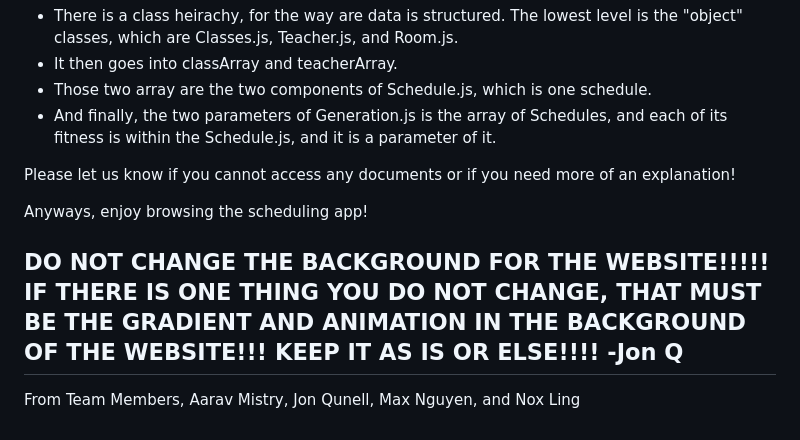
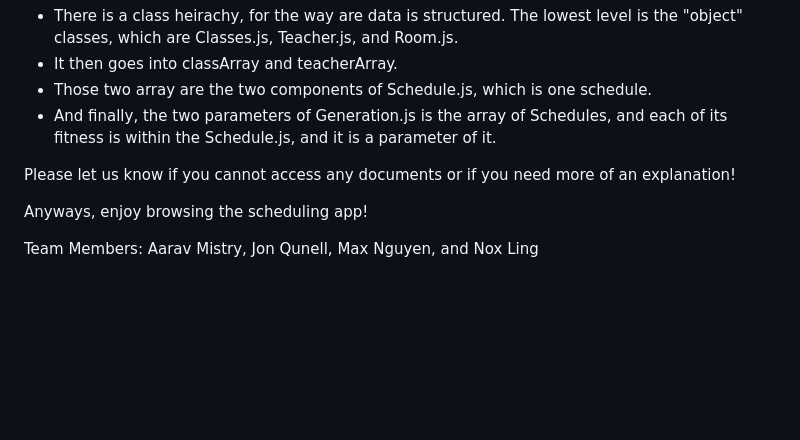
Before and after one commit to nnhsse202223/scheduling-app, a Markdown page: README.md, the part around the change. GitHub-like rendering; blank space fills up the shorter version.

```diff
--- a/README.md
+++ b/README.md
@@ -60,12 +60,9 @@ Code that we started then scrapped was the actual "genetic" part: this code is f
   - Those two array are the two components of Schedule.js, which is one schedule.
   - And finally, the two parameters of Generation.js is the array of Schedules, and each of its fitness is within the Schedule.js, and it is a parameter of it.
 
-
 Please let us know if you cannot access any documents or if you need more of an explanation!
 
 Anyways, enjoy browsing the scheduling app!
 
-## DO NOT CHANGE THE BACKGROUND FOR THE WEBSITE!!!!! IF THERE IS ONE THING YOU DO NOT CHANGE, THAT MUST BE THE GRADIENT AND ANIMATION IN THE BACKGROUND OF THE WEBSITE!!! KEEP IT AS IS OR ELSE!!!! -Jon Q
-
-From Team Members,
+Team Members:
 Aarav Mistry, Jon Qunell, Max Nguyen, and Nox Ling
```
